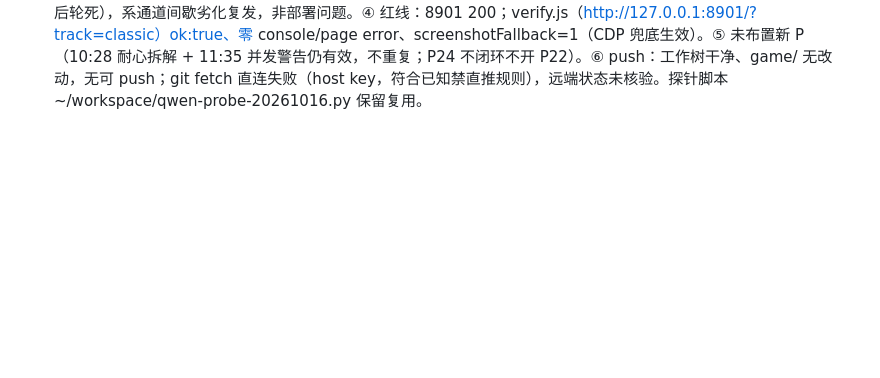
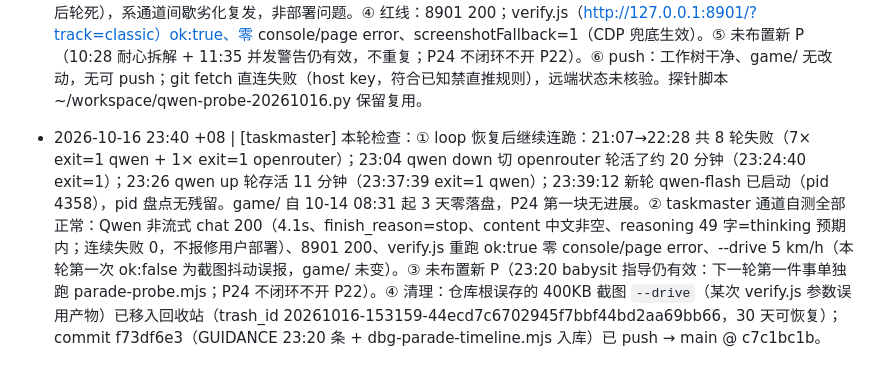
Before and after one commit to limin112/mario-kart-3d, a Markdown page: LOG.md, the part around the change. GitHub-like rendering; blank space fills up the shorter version.

Commit message:
taskmaster 23:40：本轮检查 LOG
(via pi GitHub API push)

```diff
--- a/LOG.md
+++ b/LOG.md
@@ -236,3 +236,4 @@
 - 2026-10-14 11:35 +08 | [taskmaster] 本轮检查：① Pi 做 P24 第一块收尾：game/ 过去 1 小时零落盘（上次 08:31 +08 main.js）；轮次持续 exit=1 (qwen)（大 prompt 长流式 `Stream ended without finish_reason`，隧道劣化病灶 23:27 已证实）；当前轮 03:29:39 UTC qwen-flash 运行中；10:28 指导（第一件事跑 parade-probe）仍有效。② taskmaster 自测 parade-probe.mjs：line 79 waitForFunction 60s 超时 FAIL —— 随后隔离诊断（单页无并发）：__mk.parade 存在、paradeMode=false/paradeDone=true（headless 15s 内巡游走完）、零 page error → 系本轮 verify.js 并发导致的 rAF 轮询饿死，环境误报非游戏回归；GUIDANCE 追加 11:35 条（跑 probe 别并发 verify.js）。③ Qwen 健康：18182 非流式 chat 200（3.5s）、finish_reason=length（max_tokens 60 在 reasoning 中耗尽）、content 直接中文、reasoning 86 字=thinking 模式预期内；连续失败 0，不报修用户部署。④ 红线：8901 200；verify.js 本轮后台重跑中（10:40 曾 ok:true，game/ 自那以后未变）；loop-daemon systemd active；strata-relay 18182 正常。⑤ push：收编 dbg2.mjs（c38edad）+ GUIDANCE 11:35 条 + 本行 LOG → limin112/mario-kart-3d。未布置新 P（P24 第一块未闭环；05:36/07:16/10:28/11:35 指导仍有效；P24 不闭环不开 P22）。
 - 2026-10-14 11:42 +08 | [taskmaster] verify.js 补记：单独重跑（http://127.0.0.1:8901/?track=classic + 双截图 + --drive）ok:true，零 console/page error，--drive 5 km/h，screenshotFallback=2（CDP 直抓兜底生效 2 次，P24 前置收编的修复在工作）；红线稳。
 - 2026-10-16 22:40 +08 | [taskmaster] 本轮检查：① loop 已恢复（21:05 额度检查确认重置后重启，daemon systemd active+enabled，当前轮 22:30:12 +08 qwen-flash 运行中、relay 65KB prompt 流正常）。② 但恢复后 21:07→22:28 连跪 8 轮（7× exit=1 qwen + 1× exit=1 openrouter fallback），game/ 自 10-14 08:31 起零落盘，P24 第一块无进展。③ taskmaster 自测通道全部正常：qwen 非流式 chat 200（2.3s、finish_reason=stop、content 中文非空、reasoning 62 字=thinking 预期内）、流式 135 chunk clean_done、pi CLI 最小 round-trip 14s ok、or-proxy 200、relay.log 失败窗口零 error——用户 Qwen 部署健康，不报修（body 连续失败 2 次规则未触发）。失败签名与 10-14 一致：小探针必过、长流式随机死（relay 见 14:27:34/14:28:12 两次 65KB POST 相隔 38s 后轮死），系通道间歇劣化复发，非部署问题。④ 红线：8901 200；verify.js（http://127.0.0.1:8901/?track=classic）ok:true、零 console/page error、screenshotFallback=1（CDP 兜底生效）。⑤ 未布置新 P（10:28 耐心拆解 + 11:35 并发警告仍有效，不重复；P24 不闭环不开 P22）。⑥ push：工作树干净、game/ 无改动，无可 push；git fetch 直连失败（host key，符合已知禁直推规则），远端状态未核验。探针脚本 ~/workspace/qwen-probe-20261016.py 保留复用。
+- 2026-10-16 23:40 +08 | [taskmaster] 本轮检查：① loop 恢复后继续连跪：21:07→22:28 共 8 轮失败（7× exit=1 qwen + 1× exit=1 openrouter）；23:04 qwen down 切 openrouter 轮活了约 20 分钟（23:24:40 exit=1）；23:26 qwen up 轮存活 11 分钟（23:37:39 exit=1 qwen）；23:39:12 新轮 qwen-flash 已启动（pid 4358），pid 盘点无残留。game/ 自 10-14 08:31 起 3 天零落盘，P24 第一块无进展。② taskmaster 通道自测全部正常：Qwen 非流式 chat 200（4.1s、finish_reason=stop、content 中文非空、reasoning 49 字=thinking 预期内；连续失败 0，不报修用户部署）、8901 200、verify.js 重跑 ok:true 零 console/page error、--drive 5 km/h（本轮第一次 ok:false 为截图抖动误报，game/ 未变）。③ 未布置新 P（23:20 babysit 指导仍有效：下一轮第一件事单独跑 parade-probe.mjs；P24 不闭环不开 P22）。④ 清理：仓库根误存的 400KB 截图 `--drive`（某次 verify.js 参数误用产物）已移入回收站（trash_id 20261016-153159-44ecd7c6702945f7bbf44bd2aa69bb66，30 天可恢复）；commit f73df6e3（GUIDANCE 23:20 条 + dbg-parade-timeline.mjs 入库）已 push → main @ c7c1bc1b。
```
